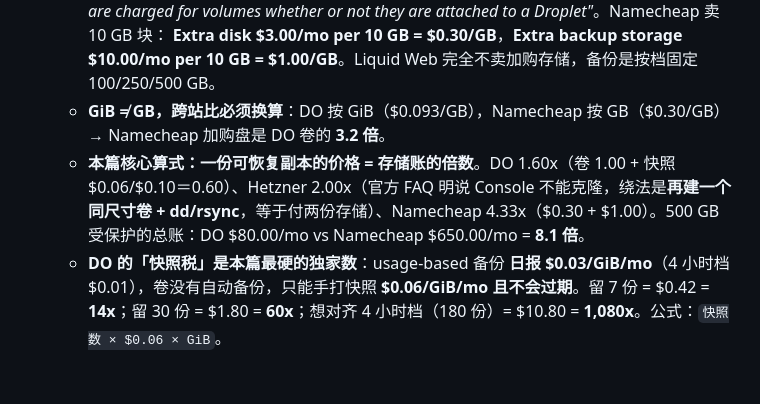
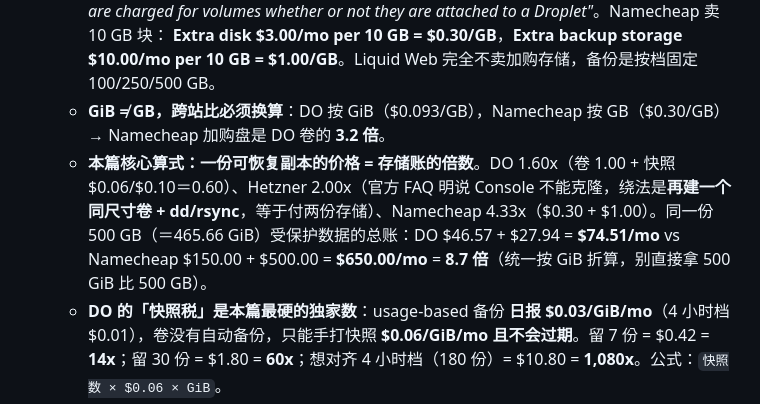
Before and after one commit to takasugiyuta/vps-deals-promo-radar, a Markdown page: docs/gap-ledger.md, the part around the change. Drawn GitHub-style; blank space fills up the shorter version.

Commit message:
gap-ledger: correct unit basis in #15 changelog note

```diff
--- a/docs/gap-ledger.md
+++ b/docs/gap-ledger.md
@@ -125,7 +125,7 @@
   - **两家官方明文：备份不覆盖你挂载的卷**。Hetzner `cloud/volumes/overview/`（ID CL-ADF96）原话 *"we do not provide Backups or Snapshots for Volumes. Backups and Snapshots for servers do not include any Volumes which are attached to your server."*；DigitalOcean `products/volumes/details/limits/`（Last verified 5 Aug 2026）原话 *"Volumes are not included in Droplet backups. To protect volume data, create volume snapshots."*
   - **单价只有一家印得出来**：DO **$0.10 per GiB/mo**，1 GiB–16384 GiB，按小时累计，且 *"You are charged for volumes whether or not they are attached to a Droplet"*。Namecheap 卖 10 GB 块： **Extra disk $3.00/mo per 10 GB = $0.30/GB**，**Extra backup storage $10.00/mo per 10 GB = $1.00/GB**。Liquid Web 完全不卖加购存储，备份是按档固定 100/250/500 GB。
   - **GiB ≠ GB，跨站比必须换算**：DO 按 GiB（$0.093/GB），Namecheap 按 GB（$0.30/GB）→ Namecheap 加购盘是 DO 卷的 **3.2 倍**。
-  - **本篇核心算式：一份可恢复副本的价格 = 存储账的倍数**。DO 1.60x（卷 1.00 + 快照 $0.06/$0.10＝0.60）、Hetzner 2.00x（官方 FAQ 明说 Console 不能克隆，绕法是**再建一个同尺寸卷 + dd/rsync**，等于付两份存储）、Namecheap 4.33x（$0.30 + $1.00）。500 GB 受保护的总账：DO $80.00/mo vs Namecheap $650.00/mo = **8.1 倍**。
+  - **本篇核心算式：一份可恢复副本的价格 = 存储账的倍数**。DO 1.60x（卷 1.00 + 快照 $0.06/$0.10＝0.60）、Hetzner 2.00x（官方 FAQ 明说 Console 不能克隆，绕法是**再建一个同尺寸卷 + dd/rsync**，等于付两份存储）、Namecheap 4.33x（$0.30 + $1.00）。同一份 500 GB（＝465.66 GiB）受保护数据的总账：DO $46.57 + $27.94 = **$74.51/mo** vs Namecheap $150.00 + $500.00 = **$650.00/mo** = **8.7 倍**（统一按 GiB 折算，别直接拿 500 GiB 比 500 GB）。
   - **DO 的「快照税」是本篇最硬的独家数**：usage-based 备份 **日报 $0.03/GiB/mo**（4 小时档 $0.01），卷没有自动备份，只能手打快照 **$0.06/GiB/mo 且不会过期**。留 7 份 = $0.42 = **14x**；留 30 份 = $1.80 = **60x**；想对齐 4 小时档（180 份）= $10.80 = **1,080x**。公式：`快照数 × $0.06 × GiB`。
   - **运维三连**：卷快照是 *"crash-consistent"* 而非文件系统一致（官方建议关机或 `sync`）；按**块级**计费， `df` 报的用量不等于账单（官方建议 `fstrim` / `discard` 让快照变小变便宜）；**detach 不停计费** —— *"You continue to be billed for the volume until you delete it."*
   - **加购永远不比升档划算（Namecheap 实证）**：加购 $0.30/GB 恒定；Spark→Pulsar 月付列 $11.88−$5.88＝$6.00 换 +20 GB = **$0.30/GB**（与加购持平，还多 1 CPU + 1 GB RAM），年付列 $106.56−$58.56＝$48.00/yr＝$4.00/mo = **$0.20/GB（便宜 33%）**。
```
